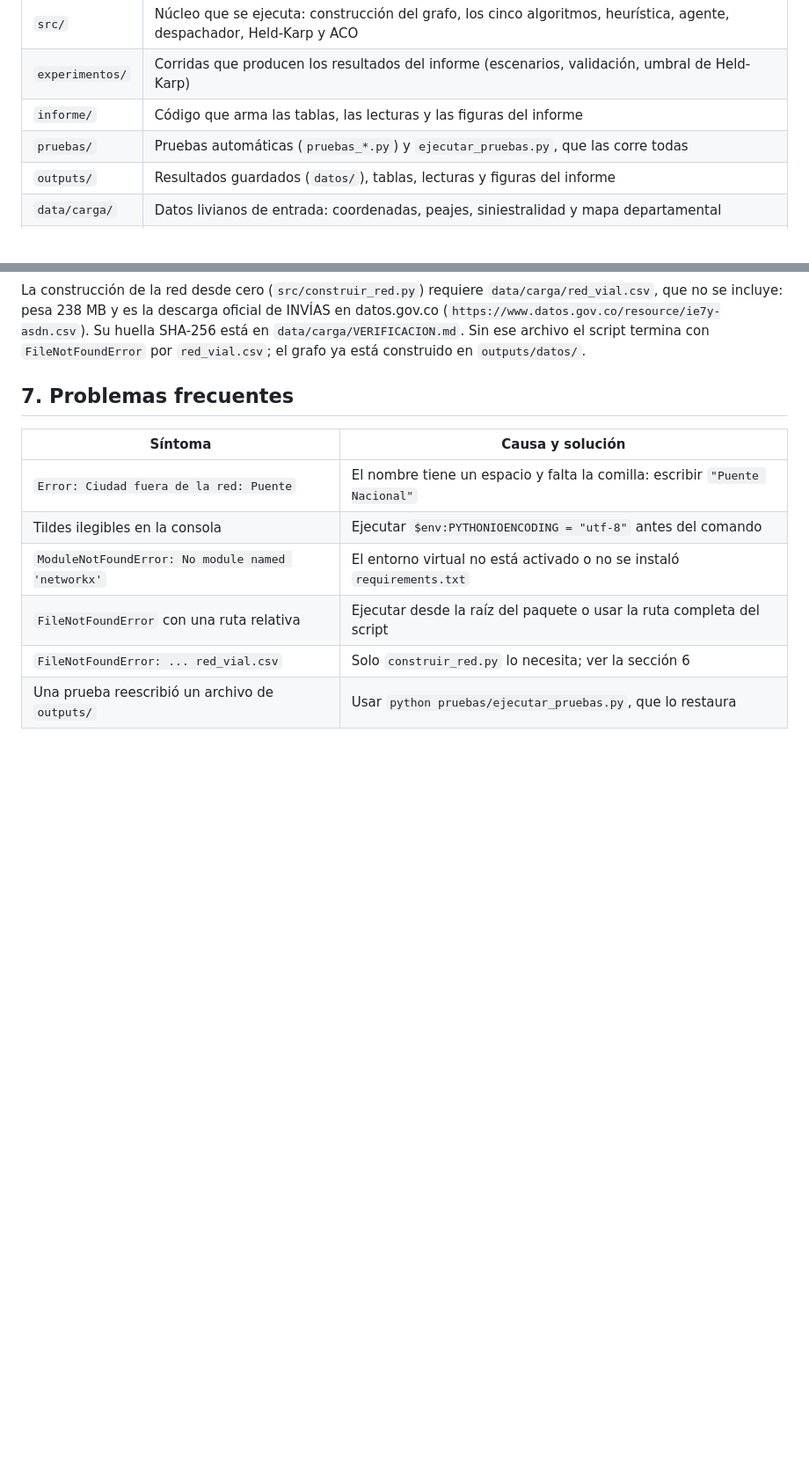
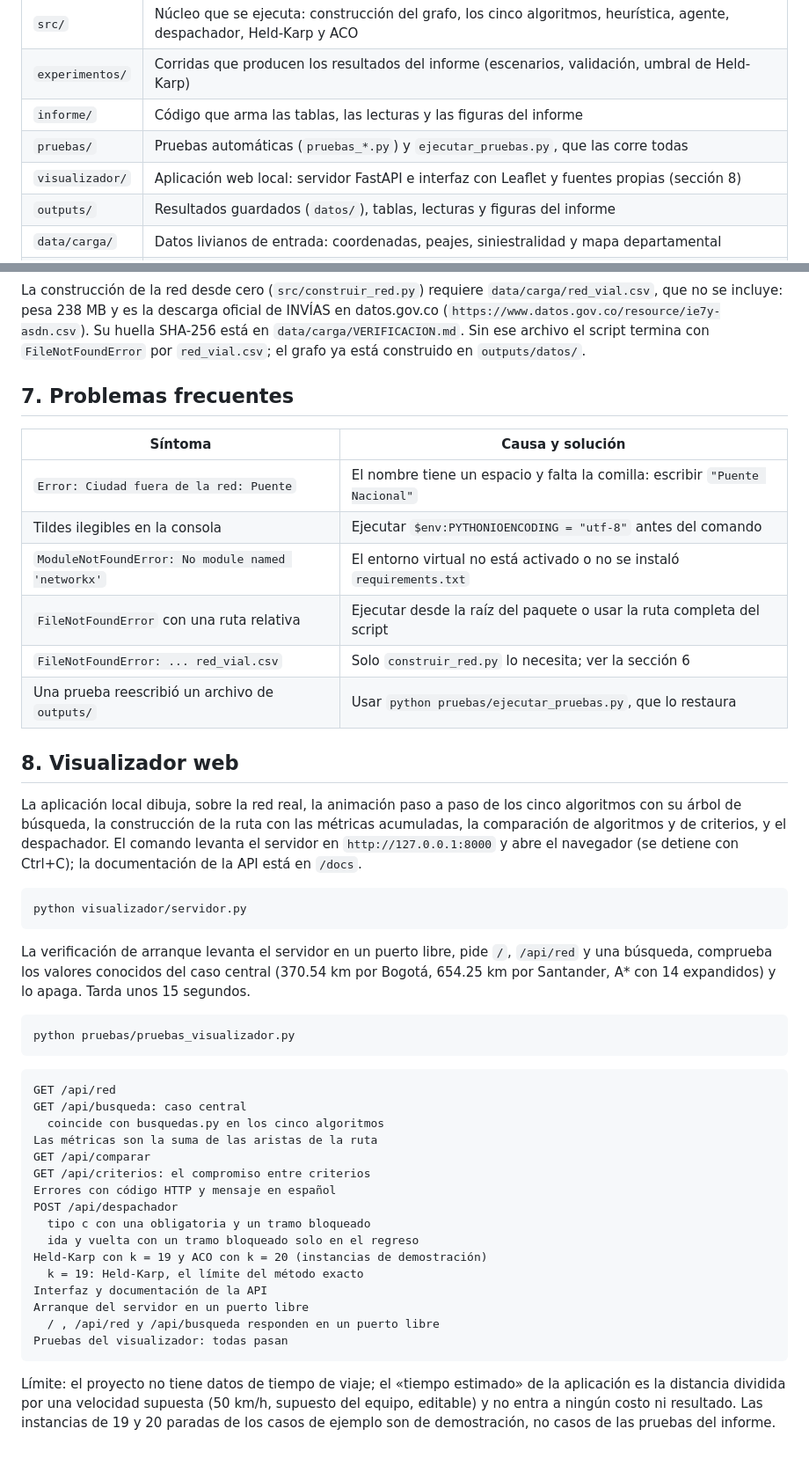
Before and after one commit to CamiloDG07/Proyecto-IA_, a Markdown page: GUIA_DE_COMANDOS.md, 2 parts joined by grey strips. Shown at 88% size. Rendered like a GitHub page; blank space fills up the shorter version.

````diff
--- a/GUIA_DE_COMANDOS.md
+++ b/GUIA_DE_COMANDOS.md
@@ -10,6 +10,7 @@ Proyecto integrador de inteligencia artificial, Universidad Sergio Arboleda: enr
 | `experimentos/` | Corridas que producen los resultados del informe (escenarios, validación, umbral de Held-Karp) |
 | `informe/` | Código que arma las tablas, las lecturas y las figuras del informe |
 | `pruebas/` | Pruebas automáticas (`pruebas_*.py`) y `ejecutar_pruebas.py`, que las corre todas |
+| `visualizador/` | Aplicación web local: servidor FastAPI e interfaz con Leaflet y fuentes propias (sección 8) |
 | `outputs/` | Resultados guardados (`datos/`), tablas, lecturas y figuras del informe |
 | `data/carga/` | Datos livianos de entrada: coordenadas, peajes, siniestralidad y mapa departamental |
 | raíz | `config_costos.json`, `requirements.txt`, `README.md`, `EJECUTAR.md`, `guion_demostracion.md` y esta guía |
@@ -611,3 +614,38 @@ La construcción de la red desde cero (`src/construir_red.py`) requiere `data/ca
 | `FileNotFoundError` con una ruta relativa | Ejecutar desde la raíz del paquete o usar la ruta completa del script |
 | `FileNotFoundError: ... red_vial.csv` | Solo `construir_red.py` lo necesita; ver la sección 6 |
 | Una prueba reescribió un archivo de `outputs/` | Usar `python pruebas/ejecutar_pruebas.py`, que lo restaura |
+
+## 8. Visualizador web
+
+La aplicación local dibuja, sobre la red real, la animación paso a paso de los cinco algoritmos con su árbol de búsqueda, la construcción de la ruta con las métricas acumuladas, la comparación de algoritmos y de criterios, y el despachador. El comando levanta el servidor en `http://127.0.0.1:8000` y abre el navegador (se detiene con Ctrl+C); la documentación de la API está en `/docs`.
+
+```powershell-manual
+python visualizador/servidor.py
+```
+
+La verificación de arranque levanta el servidor en un puerto libre, pide `/`, `/api/red` y una búsqueda, comprueba los valores conocidos del caso central (370.54 km por Bogotá, 654.25 km por Santander, A* con 14 expandidos) y lo apaga. Tarda unos 15 segundos.
+
+```powershell
+python pruebas/pruebas_visualizador.py
+```
+
+```text
+GET /api/red
+GET /api/busqueda: caso central
+  coincide con busquedas.py en los cinco algoritmos
+Las métricas son la suma de las aristas de la ruta
+GET /api/comparar
+GET /api/criterios: el compromiso entre criterios
+Errores con código HTTP y mensaje en español
+POST /api/despachador
+  tipo c con una obligatoria y un tramo bloqueado
+  ida y vuelta con un tramo bloqueado solo en el regreso
+Held-Karp con k = 19 y ACO con k = 20 (instancias de demostración)
+  k = 19: Held-Karp, el límite del método exacto
+Interfaz y documentación de la API
+Arranque del servidor en un puerto libre
+  / , /api/red y /api/busqueda responden en un puerto libre
+Pruebas del visualizador: todas pasan
+```
+
+Límite: el proyecto no tiene datos de tiempo de viaje; el «tiempo estimado» de la aplicación es la distancia dividida por una velocidad supuesta (50 km/h, supuesto del equipo, editable) y no entra a ningún costo ni resultado. Las instancias de 19 y 20 paradas de los casos de ejemplo son de demostración, no casos de las pruebas del informe.
````
Also changed, not shown: other parts of GUIA_DE_COMANDOS.md (+39 -37 lines), outputs/reportes/bitacora_visualizador.md (added, +95 -0 lines).
